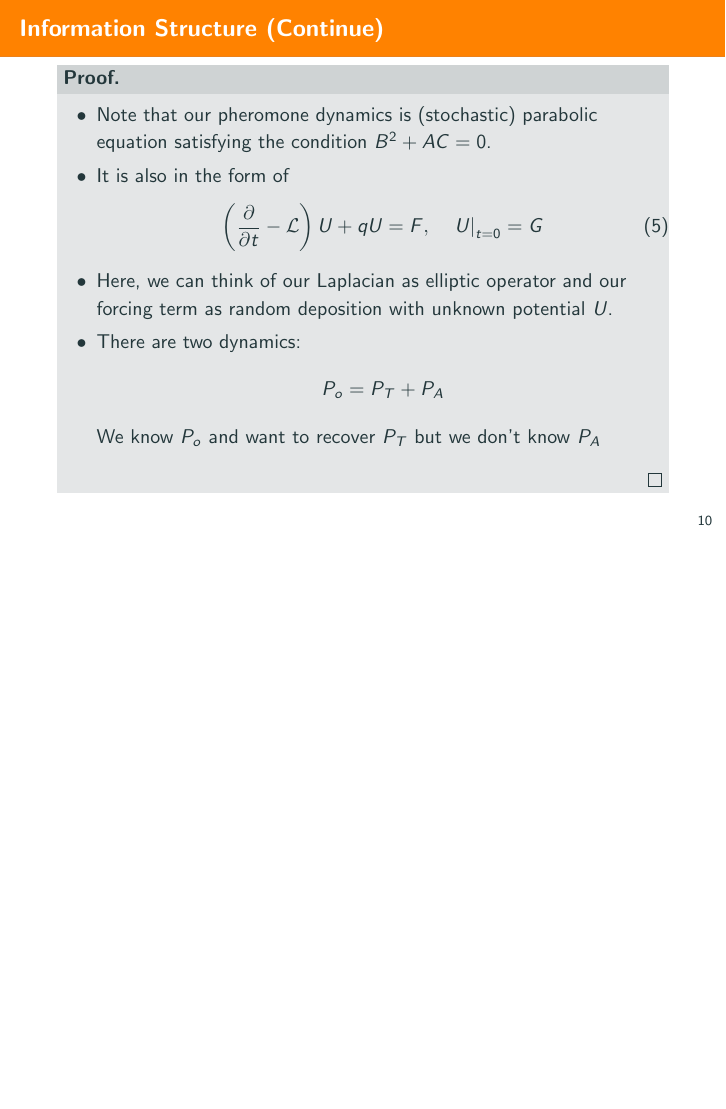
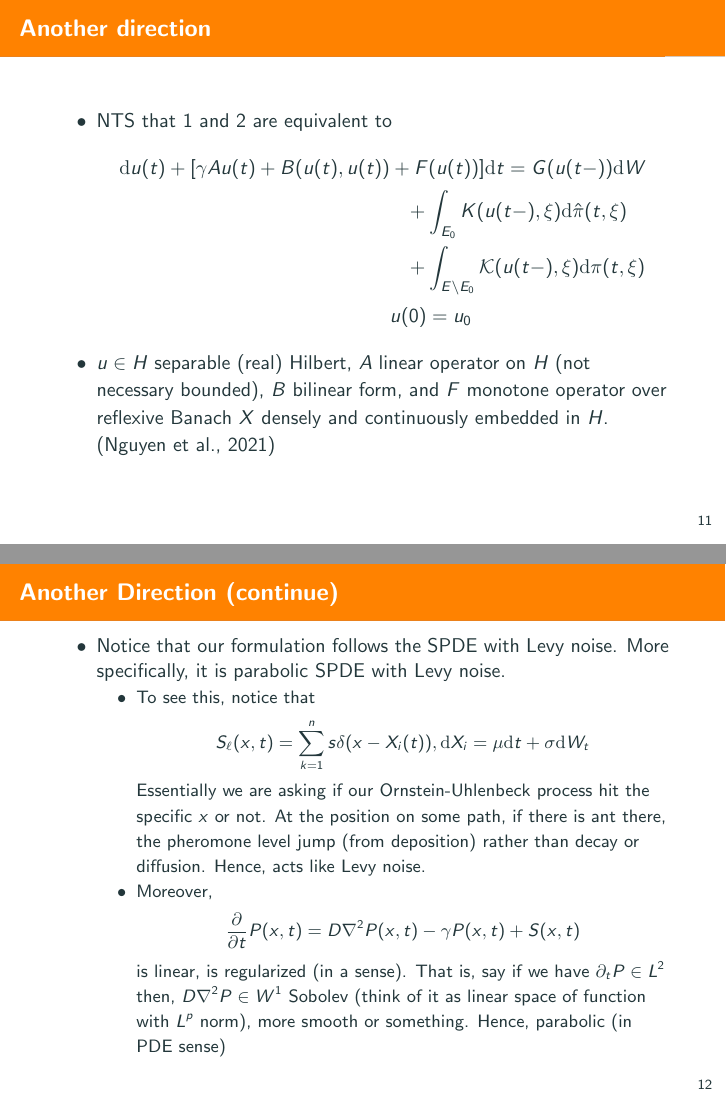
Before and after one commit to aukkawut/Bzan610proj, LaTeX slides (Slide.tex): page 15 of 15 before the commit and pages 16 and 17 of 17 after it, the two joined at a grey line, the shorter picture padded with empty space. Compiled offline with pdfLaTeX.

```diff
--- a/Slide.tex
+++ b/Slide.tex
@@ -15,7 +15,6 @@
 \usepackage{appendixnumberbeamer}
 
 \usepackage{booktabs}
-\usepackage[scale=2]{ccicons}
 
 \usepackage{pgfplots}
 \usepgfplotslibrary{dateplot}
@@ -157,4 +156,34 @@
     \end{itemize}
     \end{proof}
     \end{frame}
+    \begin{frame}{Another direction}
+        \begin{itemize}
+            \item NTS that 1 and 2 are equivalent to
+            \begin{align*}
+            \dd u(t) + [\gamma Au(t)+B(u(t),u(t)) &+F(u(t))]\dd t = G(u(t-))\dd W \\
+            &\phantom{=}+ \int_{E_0}K(u(t-),\xi)
+            \dd \hat{\pi}(t,\xi)\\
+            &\phantom{=}+ \int_{E\setminus E_0}\mathcal{K}(u(t-),\xi)\dd\pi(t,\xi)\\
+            &u(0) = u_0
+            \end{align*}
+            \item $u\in H$ separable (real) Hilbert, $A$ linear operator on $H$ (not necessary bounded), $B$ bilinear form, and $F$ monotone operator over reflexive Banach $X$ densely and continuously embedded in $H$. (Nguyen et al., 2021)
+        \end{itemize}
+    \end{frame}
+    \begin{frame}{Another Direction (continue)}
+    \begin{itemize}
+    \item Notice that our formulation follows the SPDE with Levy noise. More specifically, it is parabolic SPDE with Levy noise.
+    \begin{itemize}
+        \item To see this, notice that
+        \[
+        S_\ell(x,t) = \sum_{k=1}^n s\delta(x-X_i(t)), \dd X_i = \mu \dd t + \sigma \dd W_t
+        \]
+        Essentially we are asking if our Ornstein-Uhlenbeck process hit the specific $x$ or not. At the position on some path, if there is ant there, the pheromone level jump (from deposition) rather than decay or diffusion. Hence, acts like Levy noise.
+        \item Moreover,
+        \[
+        \dfrac{\partial}{\partial t}P(x,t) = D\nabla^2P(x,t) - \gamma P(x,t) + S(x,t)
+        \]
+        is linear, is regularized (in a sense). That is, say if we have $\partial_tP \in L^2$ then, $D\nabla^2P \in W^1$ Sobolev (think of it as linear space of function with $L^p$ norm), more smooth or something. Hence, parabolic (in PDE sense)
+    \end{itemize}
+    \end{itemize}
+    \end{frame}
 \end{document}
```
